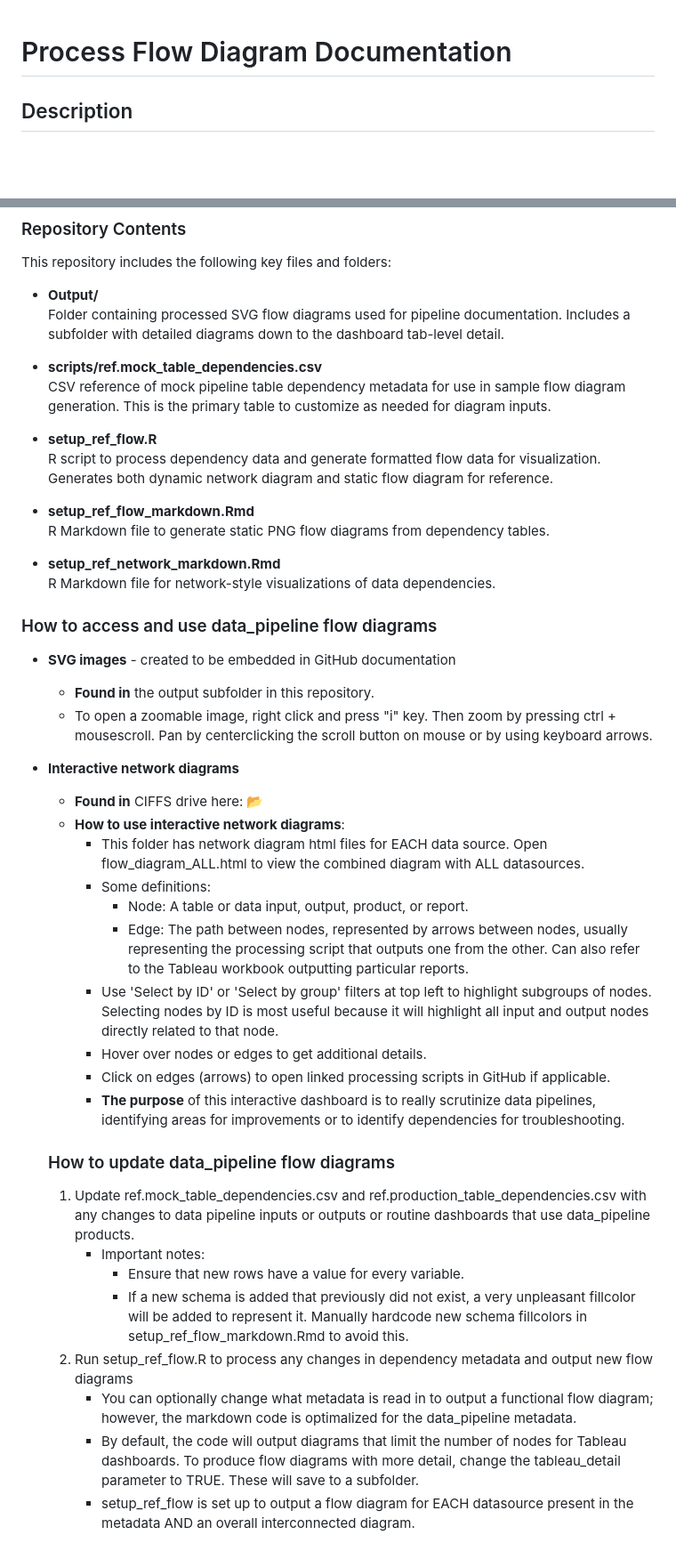
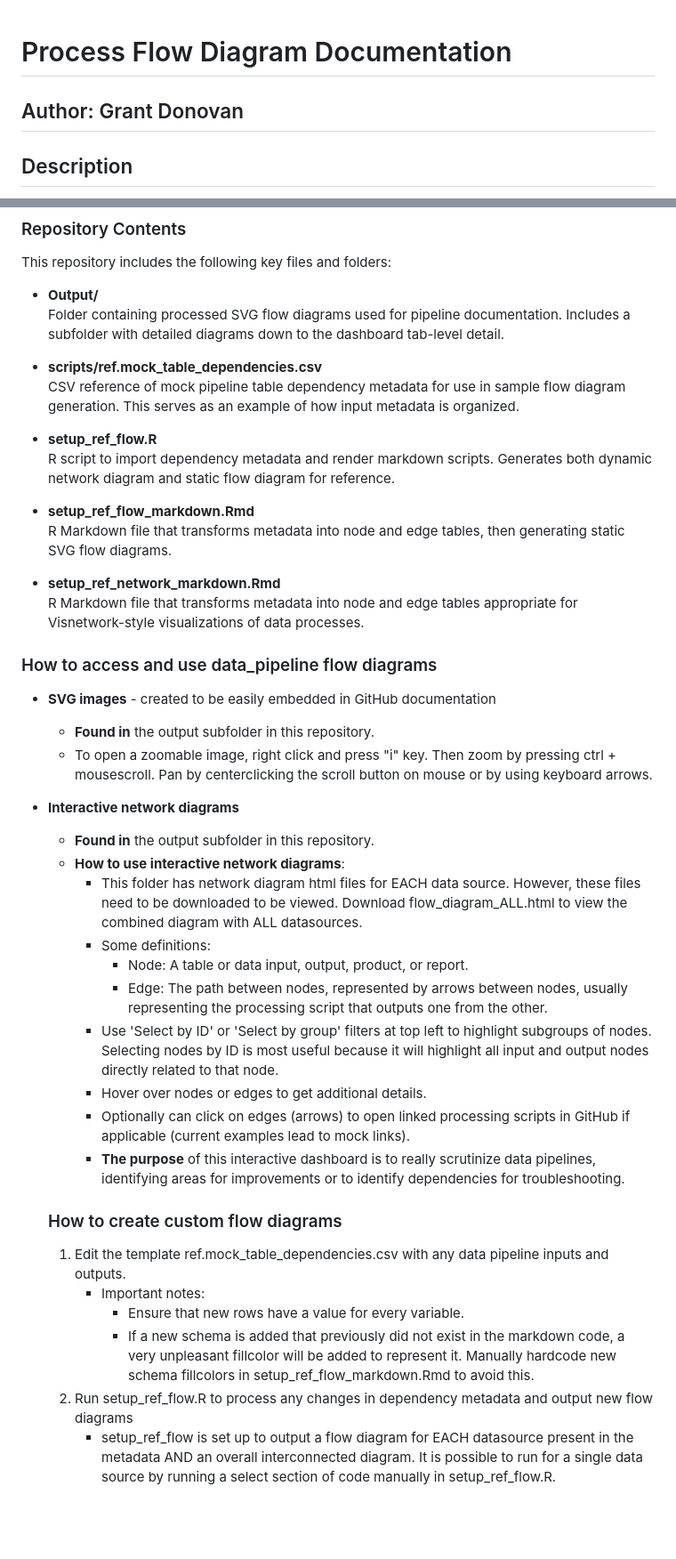
Before and after one commit to gdonovan1/Public_Portfolio, a Markdown page: visualizations/Process flow diagrams/README.md, 2 parts joined by grey strips. Shown at 89% size. GitHub-like rendering; blank space fills up the shorter version.

```diff
--- a/visualizations/Process flow diagrams/README.md
+++ b/visualizations/Process flow diagrams/README.md
@@ -1,4 +1,6 @@
 # Process Flow Diagram Documentation
+
+## Author: Grant Donovan
 
 ## Description
 This folder contains reproducible code to generate process flow diagrams that outline the flow from inputs to outputs and the processing steps between.
@@ -14,40 +16,37 @@ This repository includes the following key files and folders:
   Folder containing processed SVG flow diagrams used for pipeline documentation. Includes a subfolder with detailed diagrams down to the dashboard tab-level detail.
 
 - **scripts/ref.mock_table_dependencies.csv**
-  CSV reference of mock pipeline table dependency metadata for use in sample flow diagram generation. This is the primary table to customize as needed for diagram inputs.
+  CSV reference of mock pipeline table dependency metadata for use in sample flow diagram generation. This serves as an example of how input metadata is organized.
 
 - **setup_ref_flow.R**
-  R script to process dependency data and generate formatted flow data for visualization. Generates both dynamic network diagram and static flow diagram for reference.
+  R script to import dependency metadata and render markdown scripts. Generates both dynamic network diagram and static flow diagram for reference.
 
 - **setup_ref_flow_markdown.Rmd**
-  R Markdown file to generate static PNG flow diagrams from dependency tables.
+  R Markdown file that transforms metadata into node and edge tables, then generating static SVG flow diagrams.
 
 - **setup_ref_network_markdown.Rmd**
-  R Markdown file for network-style visualizations of data dependencies.
+  R Markdown file that transforms metadata into node and edge tables appropriate for Visnetwork-style visualizations of data processes.
 
 ### How to access and use data_pipeline flow diagrams
-- **SVG images** - created to be embedded in GitHub documentation
+- **SVG images** - created to be easily embedded in GitHub documentation
   - **Found in** the output subfolder in this repository.
   - To open a zoomable image, right click and press "i" key. Then zoom by pressing ctrl + mousescroll. Pan by centerclicking the scroll button on mouse or by using keyboard arrows.
 - **Interactive network diagrams**
-  -  **Found in** CIFFS drive here: 📂
+  -  **Found in** the output subfolder in this repository.
   - **How to use interactive network diagrams**:
-    - This folder has network diagram html files for EACH data source. Open flow_diagram_ALL.html to view the combined diagram with ALL datasources.
+    - This folder has network diagram html files for EACH data source. However, these files need to be downloaded to be viewed. Download flow_diagram_ALL.html to view the combined diagram with ALL datasources.
     - Some definitions:
       - Node: A table or data input, output, product, or report.
-      - Edge: The path between nodes, represented by arrows between nodes, usually representing the processing script that outputs one from the other. Can also refer to the Tableau workbook outputting particular reports.
+      - Edge: The path between nodes, represented by arrows between nodes, usually representing the processing script that outputs one from the other.
     - Use 'Select by ID' or 'Select by group' filters at top left to highlight subgroups of nodes. Selecting nodes by ID is most useful because it will highlight all input and output nodes directly related to that node.
     - Hover over nodes or edges to get additional details.
-    - Click on edges (arrows) to open linked processing scripts in GitHub if applicable.
+    - Optionally can click on edges (arrows) to open linked processing scripts in GitHub if applicable (current examples lead to mock links).
     - **The purpose** of this interactive dashboard is to really scrutinize data pipelines, identifying areas for improvements or to identify dependencies for troubleshooting.
 
-  ### How to update data_pipeline flow diagrams
-  1. Update ref.mock_table_dependencies.csv and ref.production_table_dependencies.csv with any changes to data pipeline inputs or outputs or routine dashboards that use data_pipeline products.
+  ### How to create custom flow diagrams
+  1. Edit the template ref.mock_table_dependencies.csv with any data pipeline inputs and outputs.
      - Important notes:
        - Ensure that new rows have a value for every variable.
-       - If a new schema is added that previously did not exist, a very unpleasant fillcolor will be added to represent it. Manually hardcode new schema fillcolors in setup_ref_flow_markdown.Rmd to avoid this.
+       - If a new schema is added that previously did not exist in the markdown code, a very unpleasant fillcolor will be added to represent it. Manually hardcode new schema fillcolors in setup_ref_flow_markdown.Rmd to avoid this.
   2. Run setup_ref_flow.R to process any changes in dependency metadata and output new flow diagrams
-     - You can optionally change what metadata is read in to output a functional flow diagram; however, the markdown code is optimalized for the data_pipeline metadata.
-     - By default, the code will output diagrams that limit the number of nodes for Tableau dashboards. To produce flow diagrams with more detail, change the tableau_detail parameter to TRUE.
-       These will save to a subfolder.
-     - setup_ref_flow is set up to output a flow diagram for EACH datasource present in the metadata AND an overall interconnected diagram.
+     - setup_ref_flow is set up to output a flow diagram for EACH datasource present in the metadata AND an overall interconnected diagram. It is possible to run for a single data source by running a select section of code manually in setup_ref_flow.R.
```
